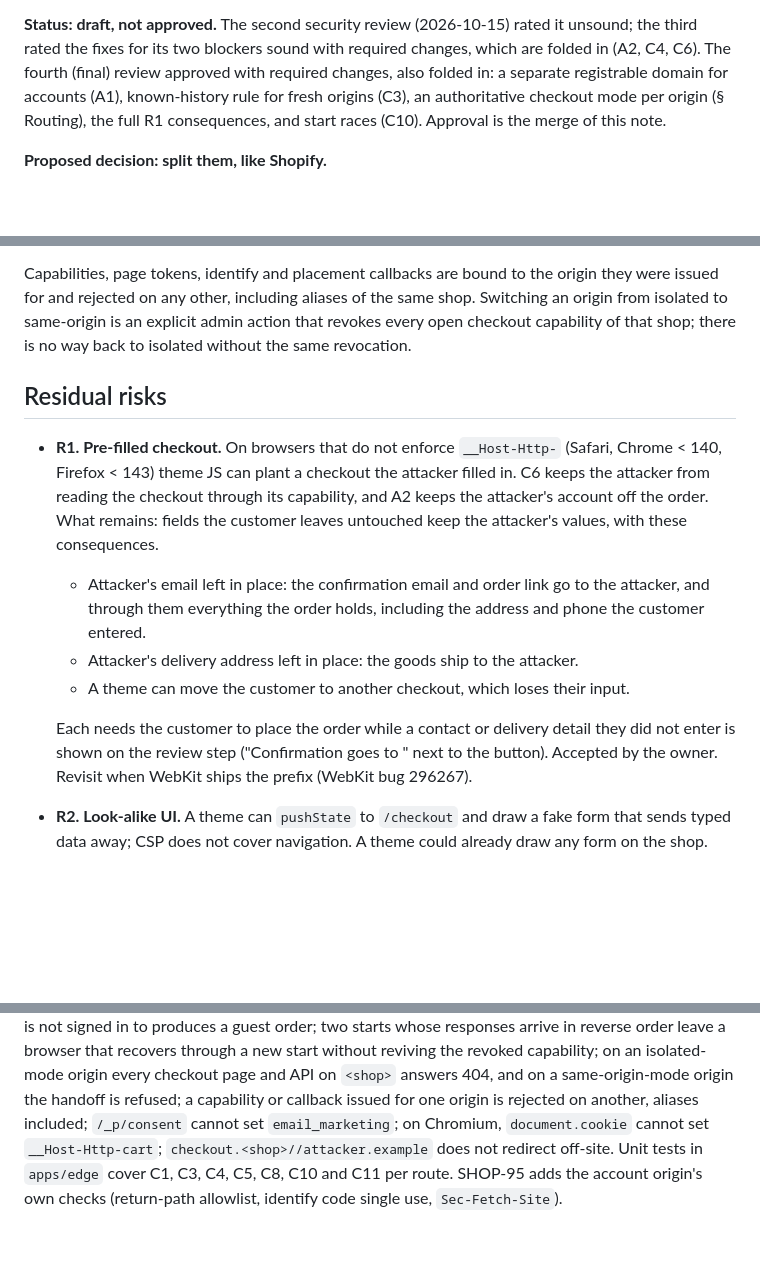
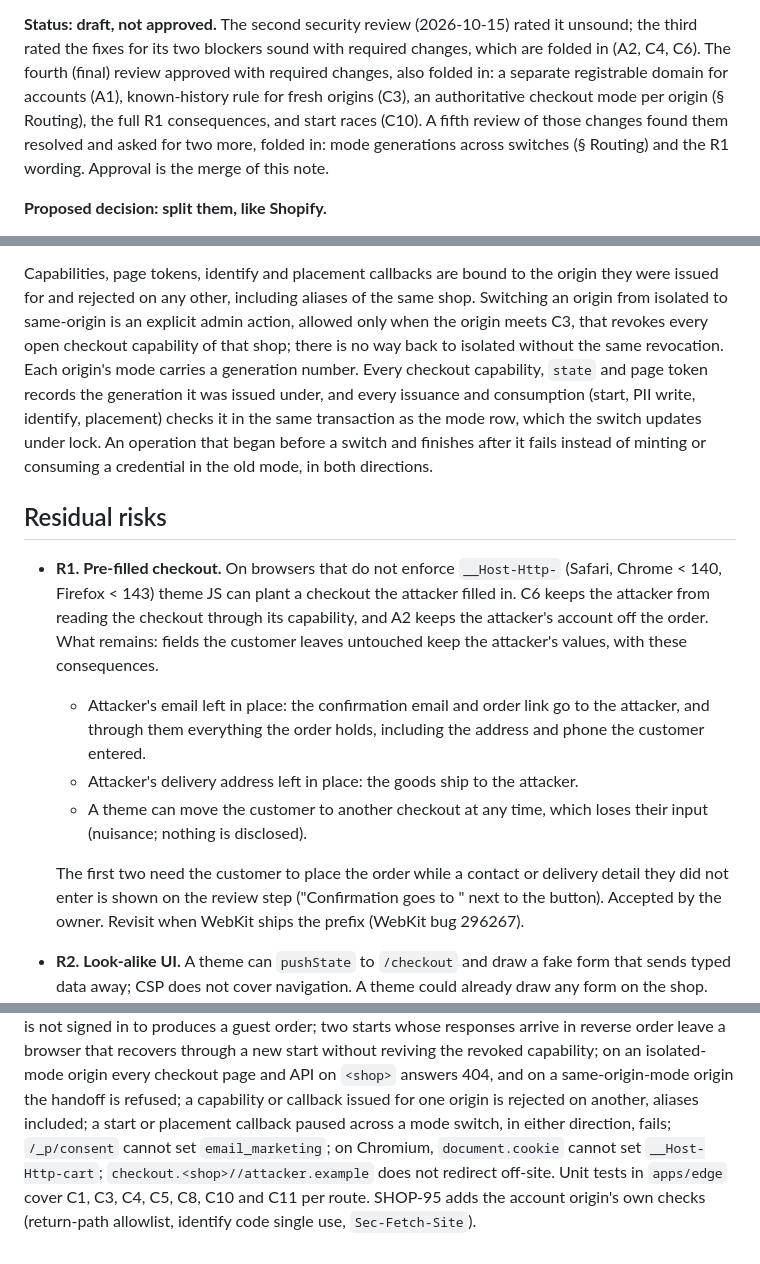
Before and after one commit to MatCer/ecommerce-platform, a Markdown page: docs/decisions/same-origin-checkout.md, 3 parts joined by grey strips. GitHub-like rendering; blank space fills up the shorter version.

Commit message:
docs(decisions): mode generations across checkout mode switches, R1 wording (SHOP-73)

```diff
--- a/docs/decisions/same-origin-checkout.md
+++ b/docs/decisions/same-origin-checkout.md
@@ -10,7 +10,9 @@ third rated the fixes for its two blockers sound with required changes, which ar
 (A2, C4, C6). The fourth (final) review approved with required changes, also folded in: a
 separate registrable domain for accounts (A1), known-history rule for fresh origins (C3), an
 authoritative checkout mode per origin (§ Routing), the full R1 consequences, and start races
-(C10). Approval is the merge of this note.
+(C10). A fifth review of those changes found them resolved and asked for two more, folded in:
+mode generations across switches (§ Routing) and the R1 wording. Approval is the merge of
+this note.
 
 **Proposed decision: split them, like Shopify.**
 
@@ -316,8 +318,14 @@ redirects alike:
 
 Capabilities, page tokens, identify and placement callbacks are bound to the origin they were
 issued for and rejected on any other, including aliases of the same shop. Switching an origin
-from isolated to same-origin is an explicit admin action that revokes every open checkout
-capability of that shop; there is no way back to isolated without the same revocation.
+from isolated to same-origin is an explicit admin action, allowed only when the origin meets C3,
+that revokes every open checkout capability of that shop; there is no way back to isolated
+without the same revocation. Each origin's mode carries a generation number. Every checkout
+capability, `state` and page token records the generation it was issued under, and every
+issuance and consumption (start, PII write, identify, placement) checks it in the same
+transaction as the mode row, which the switch updates under lock. An operation that began
+before a switch and finishes after it fails instead of minting or consuming a credential in
+the old mode, in both directions.
 
 ## Residual risks
 
@@ -330,10 +338,12 @@ capability of that shop; there is no way back to isolated without the same revoc
     and through them everything the order holds, including the address and phone the customer
     entered.
   - Attacker's delivery address left in place: the goods ship to the attacker.
-  - A theme can move the customer to another checkout, which loses their input.
+  - A theme can move the customer to another checkout at any time, which loses their input
+    (nuisance; nothing is disclosed).
 
-  Each needs the customer to place the order while a contact or delivery detail they did not
-  enter is shown on the review step ("Confirmation goes to <email>" next to the button).
+  The first two need the customer to place the order while a contact or delivery detail they
+  did not enter is shown on the review step ("Confirmation goes to <email>" next to the
+  button).
   Accepted by the owner. Revisit when WebKit ships the prefix (WebKit bug 296267).
 - **R2. Look-alike UI.** A theme can `pushState` to `/checkout` and draw a fake form that sends
   typed data away; CSP does not cover navigation. A theme could already draw any form on the
@@ -448,6 +458,7 @@ two starts whose responses arrive in reverse order leave a browser that recovers
 start without reviving the revoked capability; on an isolated-mode origin every checkout page
 and API on `<shop>` answers 404, and on a same-origin-mode origin the handoff is refused;
 a capability or callback issued for one origin is rejected on another, aliases included;
+a start or placement callback paused across a mode switch, in either direction, fails;
 `/_p/consent` cannot set `email_marketing`; on Chromium, `document.cookie` cannot
 set `__Host-Http-cart`; `checkout.<shop>//attacker.example` does not redirect off-site. Unit
 tests in `apps/edge` cover C1, C3, C4, C5, C8, C10 and C11 per route. SHOP-95 adds the account
```
